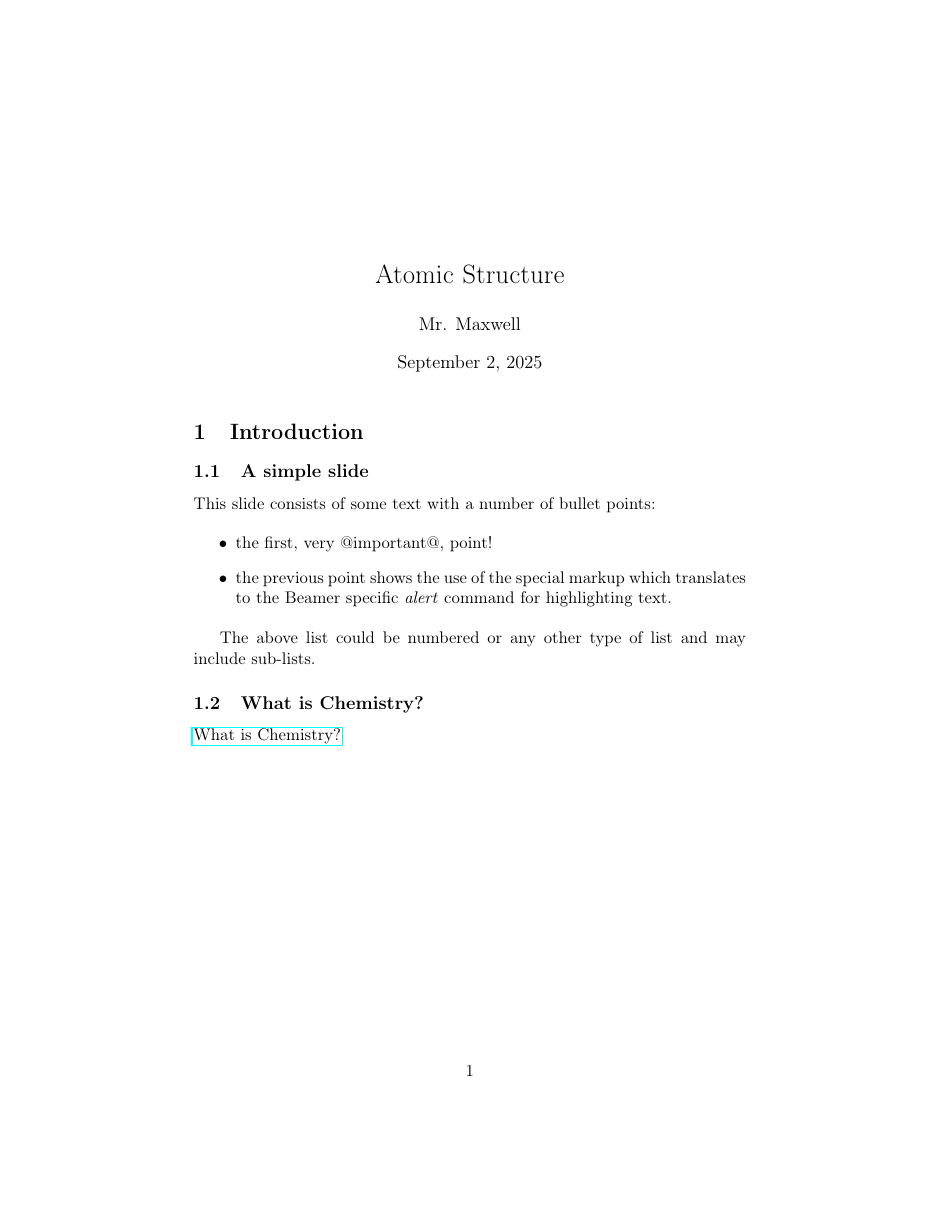
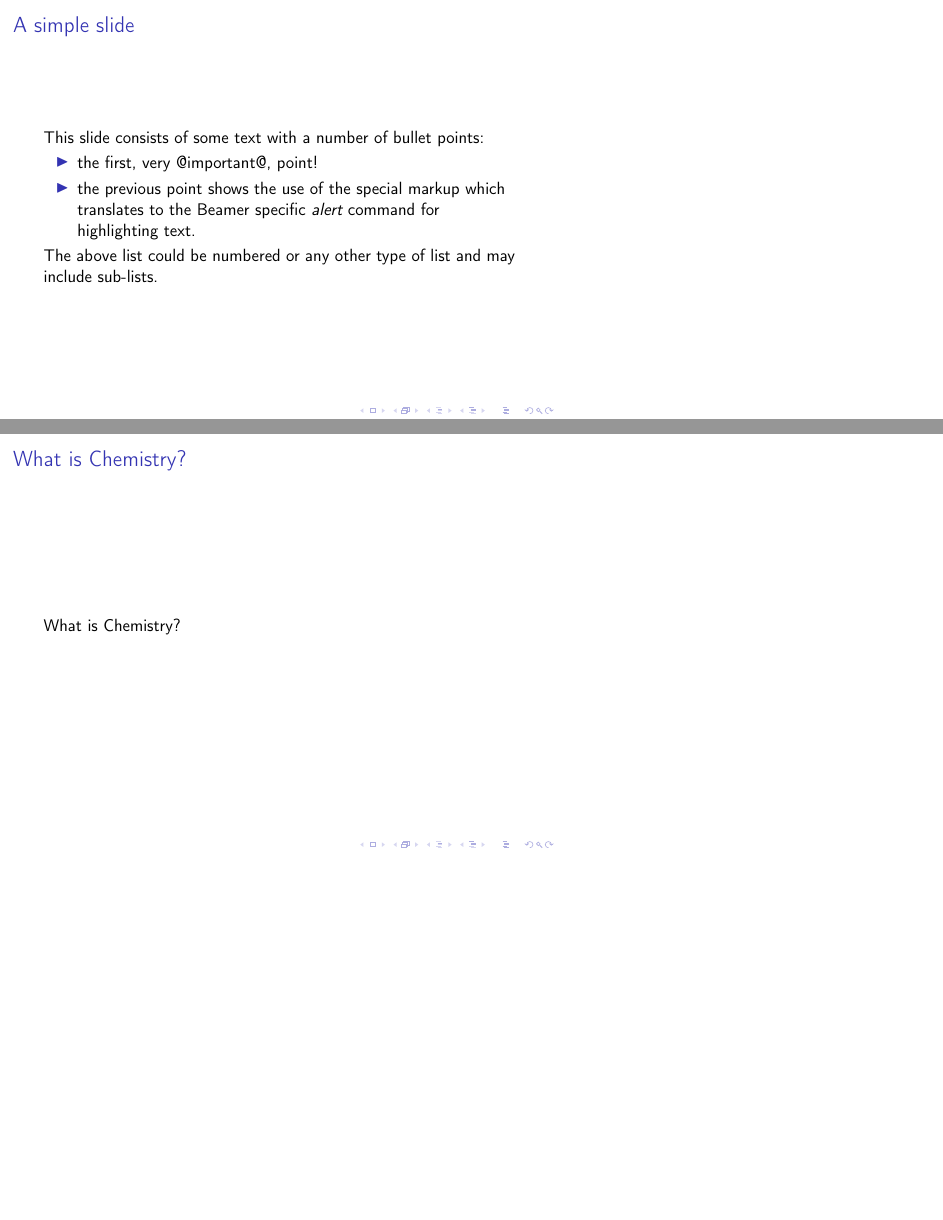
Before and after one commit to tmax818/science, LaTeX slides (chemistry/content/lectures/index.tex): the whole page before the commit and pages 2 and 3 of 3 after it, the two joined at a grey line, the shorter picture padded with empty space. Compiled offline with pdfLaTeX.

Commit message:
test link in pdf

```diff
--- a/chemistry/content/lectures/index.tex
+++ b/chemistry/content/lectures/index.tex
@@ -1,6 +1,6 @@
-% Created 2025-09-02 Tue 18:55
+% Created 2025-09-02 Tue 18:58
 % Intended LaTeX compiler: pdflatex
-\documentclass[11pt]{article}
+\documentclass[presentation]{beamer}
 \usepackage[utf8]{inputenc}
 \usepackage[T1]{fontenc}
 \usepackage{graphicx}
@@ -12,6 +12,7 @@
 \usepackage{amssymb}
 \usepackage{capt-of}
 \usepackage{hyperref}
+\usetheme{default}
 \author{Mr. Maxwell}
 \date{September 2, 2025}
 \title{Atomic Structure}
@@ -28,9 +29,8 @@
 
 
 \section{Introduction}
-\label{sec:orgfbd5351}
-\subsection{A simple slide}
-\label{sec:orgc16c6f1}
+\label{sec:orga67d1a8}
+\begin{frame}[label={sec:org2e54546}]{A simple slide}
 This slide consists of some text with a number of bullet points:
 
 \begin{itemize}
@@ -43,10 +43,9 @@ text.
 
 The above list could be numbered or any other type of list and may
 include sub-lists.
+\end{frame}
 
-\subsection{What is Chemistry?}
-\label{sec:org7870f82}
-
-
+\begin{frame}[label={sec:orgf32198a}]{What is Chemistry?}
 \href{https://www.youtube.com/watch?v=NDPad7BIQpU\&pp=ygUeYnJlYWtpbmcgYmFkIHdoYXQgaXMgY2hlbWlzdHJ5}{What is Chemistry?}
+\end{frame}
 \end{document}
```
Also changed, not shown: chemistry/content/lectures/index.pdf, 4 other files.
